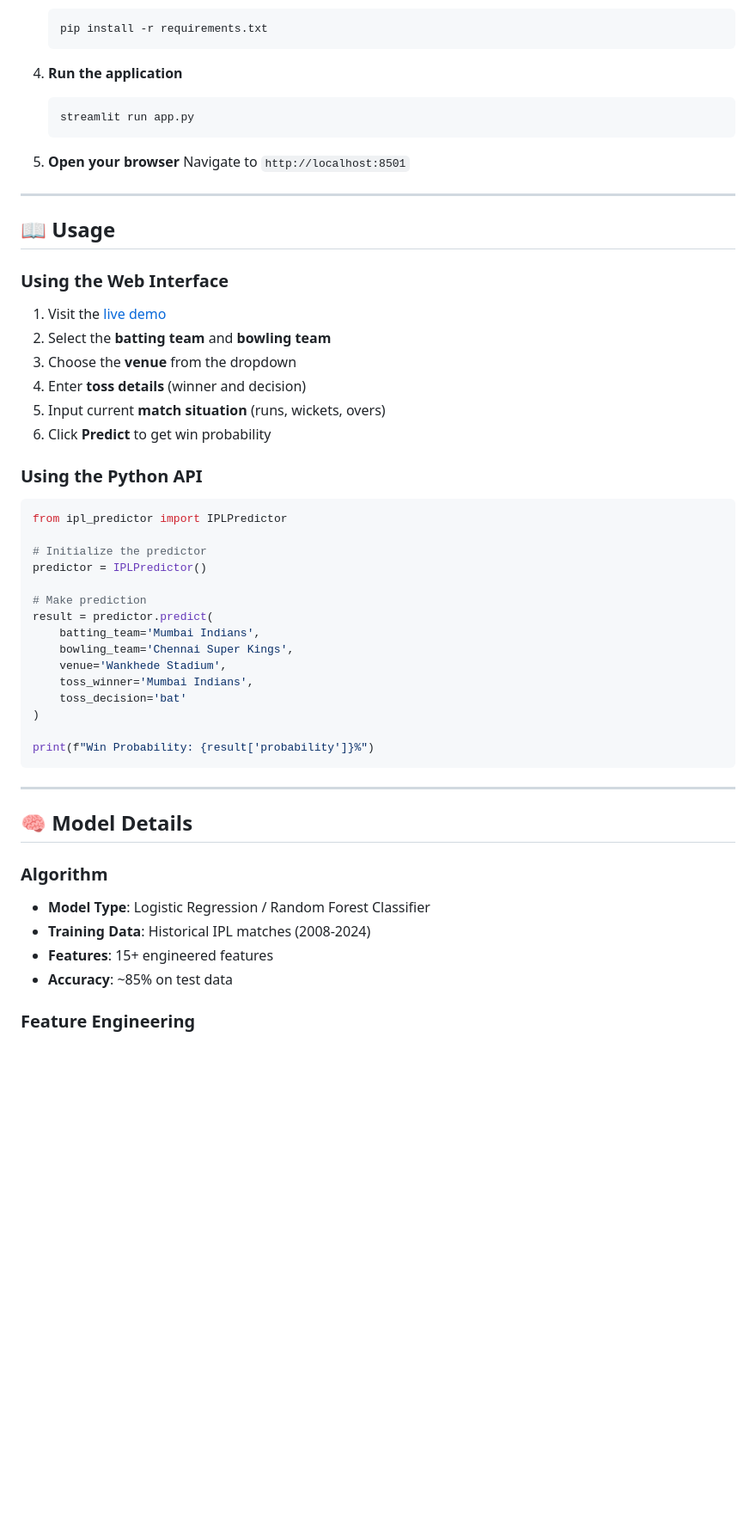
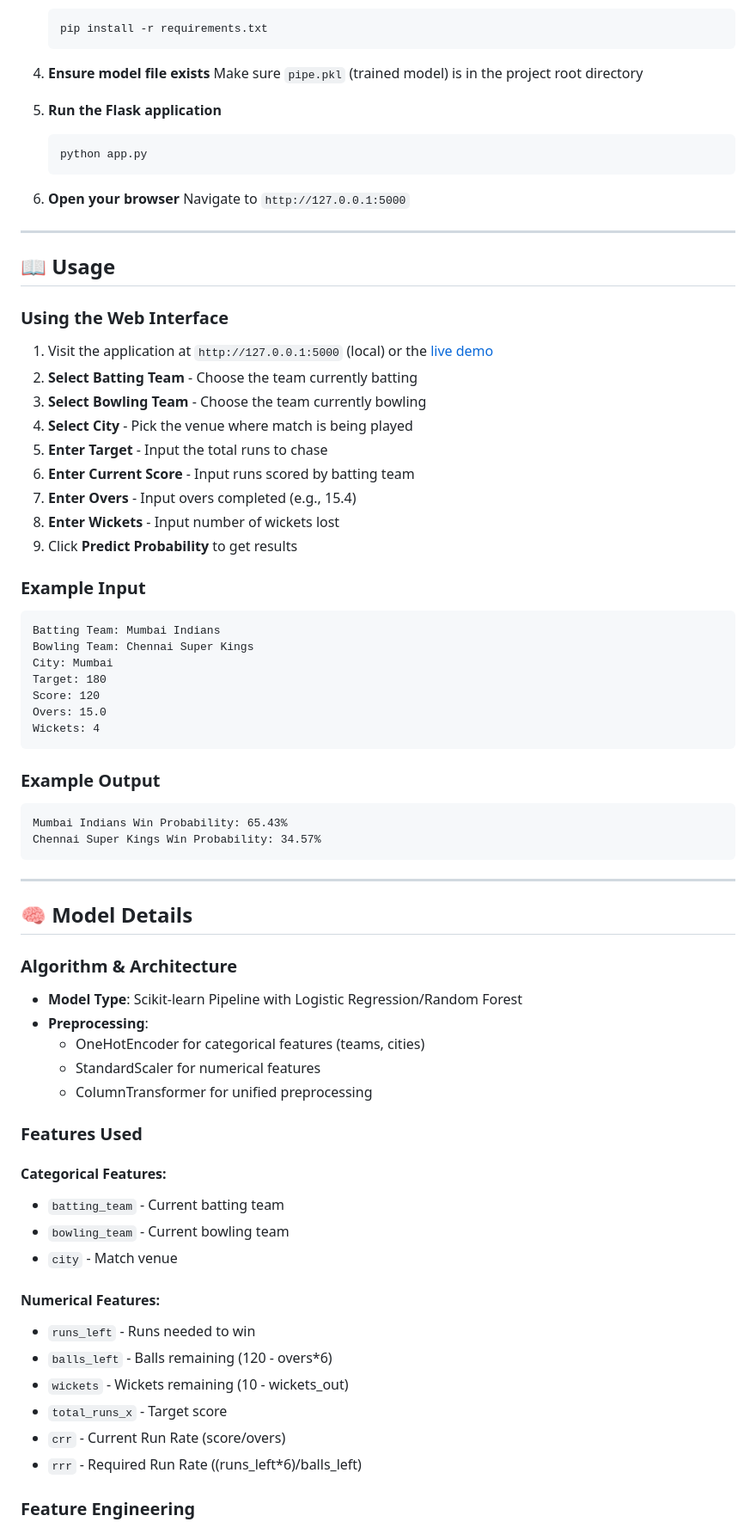
Before and after one commit to arghadeepnandi/ipl-win-prediction, a Markdown page: README.md, the part around one of its changes. Shown at 86% size. Drawn GitHub-style; blank space fills up the shorter version.

````diff
--- a/README.md
+++ b/README.md
@@ -104,13 +124,16 @@ Try out the live prediction model here:
    pip install -r requirements.txt
    ```
 
-4. **Run the application**
+4. **Ensure model file exists**
+   Make sure `pipe.pkl` (trained model) is in the project root directory
+
+5. **Run the Flask application**
    ```bash
-   streamlit run app.py
+   python app.py
    ```
 
-5. **Open your browser**
-   Navigate to `http://localhost:8501`
+6. **Open your browser**
+   Navigate to `http://127.0.0.1:5000`
 
 ---
 
@@ -118,41 +141,56 @@ Try out the live prediction model here:
 
 ### Using the Web Interface
 
-1. Visit the [live demo](https://huggingface.co/spaces/Arghadeep007/ipl-win-probability)
-2. Select the **batting team** and **bowling team**
-3. Choose the **venue** from the dropdown
-4. Enter **toss details** (winner and decision)
-5. Input current **match situation** (runs, wickets, overs)
-6. Click **Predict** to get win probability
+1. Visit the application at `http://127.0.0.1:5000` (local) or the [live demo](https://huggingface.co/spaces/Arghadeep007/ipl-win-probability)
+2. **Select Batting Team** - Choose the team currently batting
+3. **Select Bowling Team** - Choose the team currently bowling
+4. **Select City** - Pick the venue where match is being played
+5. **Enter Target** - Input the total runs to chase
+6. **Enter Current Score** - Input runs scored by batting team
+7. **Enter Overs** - Input overs completed (e.g., 15.4)
+8. **Enter Wickets** - Input number of wickets lost
+9. Click **Predict Probability** to get results
 
-### Using the Python API
+### Example Input
+```
+Batting Team: Mumbai Indians
+Bowling Team: Chennai Super Kings
+City: Mumbai
+Target: 180
+Score: 120
+Overs: 15.0
+Wickets: 4
+```
 
-```python
-from ipl_predictor import IPLPredictor
-
-# Initialize the predictor
-predictor = IPLPredictor()
-
-# Make prediction
-result = predictor.predict(
-    batting_team='Mumbai Indians',
-    bowling_team='Chennai Super Kings',
-    venue='Wankhede Stadium',
-    toss_winner='Mumbai Indians',
-    toss_decision='bat'
-)
-
-print(f"Win Probability: {result['probability']}%")
+### Example Output
+```
+Mumbai Indians Win Probability: 65.43%
+Chennai Super Kings Win Probability: 34.57%
 ```
 
 ---
 
 ## 🧠 Model Details
 
-### Algorithm
-- **Model Type**: Logistic Regression / Random Forest Classifier
-- **Training Data**: Historical IPL matches (2008-2024)
-- **Features**: 15+ engineered features
-- **Accuracy**: ~85% on test data
+### Algorithm & Architecture
+- **Model Type**: Scikit-learn Pipeline with Logistic Regression/Random Forest
+- **Preprocessing**:
+  - OneHotEncoder for categorical features (teams, cities)
+  - StandardScaler for numerical features
+  - ColumnTransformer for unified preprocessing
+
+### Features Used
+#### Categorical Features:
+- `batting_team` - Current batting team
+- `bowling_team` - Current bowling team
+- `city` - Match venue
+
+#### Numerical Features:
+- `runs_left` - Runs needed to win
+- `balls_left` - Balls remaining (120 - overs*6)
+- `wickets` - Wickets remaining (10 - wickets_out)
+- `total_runs_x` - Target score
+- `crr` - Current Run Rate (score/overs)
+- `rrr` - Required Run Rate ((runs_left*6)/balls_left)
 
 ### Feature Engineering
````
Also changed, not shown: other parts of README.md (+132 -38 lines).
